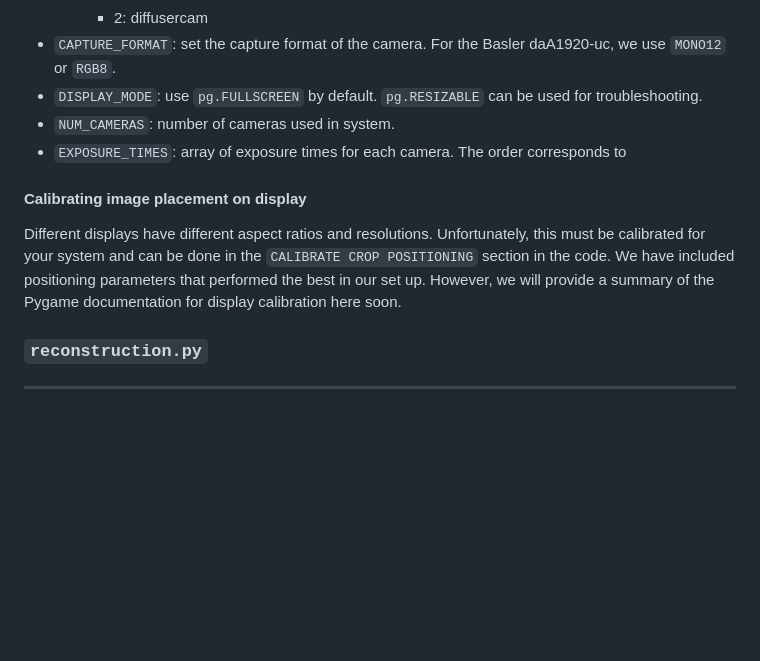
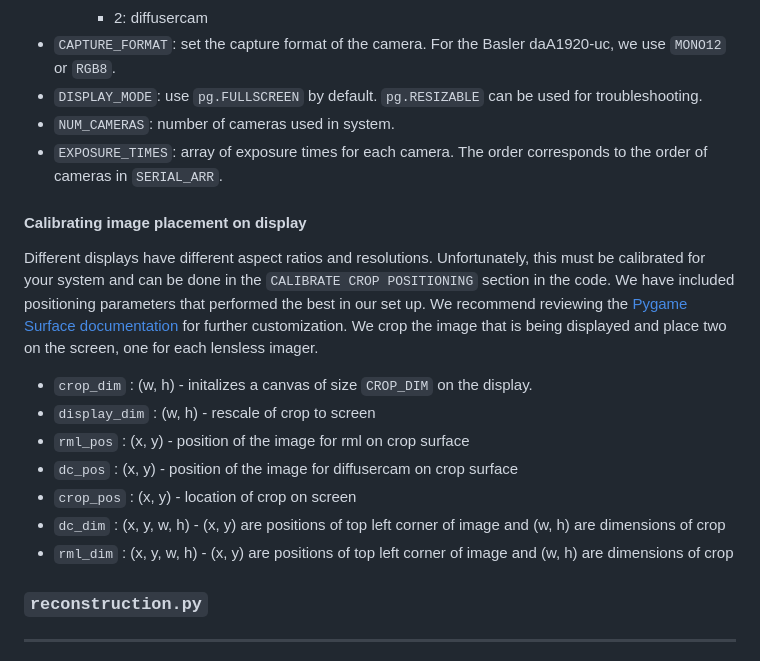
Before and after one commit to Waller-Lab/parallel-lensless-dataset, a Markdown page: README.md, the part around the change. GitHub-like rendering; blank space fills up the shorter version.

Commit message:
update readme'

```diff
--- a/README.md
+++ b/README.md
@@ -44,10 +44,17 @@ Example:
 - `CAPTURE_FORMAT`: set the capture format of the camera. For the Basler daA1920-uc, we use `MONO12` or `RGB8`.
 - `DISPLAY_MODE`: use `pg.FULLSCREEN` by default. `pg.RESIZABLE` can be used for troubleshooting.
 - `NUM_CAMERAS`: number of cameras used in system.
-- `EXPOSURE_TIMES`: array of exposure times for each camera. The order corresponds to
+- `EXPOSURE_TIMES`: array of exposure times for each camera. The order corresponds to the order of cameras in `SERIAL_ARR`.
 
 #### Calibrating image placement on display
-Different displays have different aspect ratios and resolutions. Unfortunately, this must be calibrated for your system and can be done in the `CALIBRATE CROP POSITIONING` section in the code. We have included positioning parameters that performed the best in our set up. However, we will provide a summary of the Pygame documentation for display calibration here soon.
+Different displays have different aspect ratios and resolutions. Unfortunately, this must be calibrated for your system and can be done in the `CALIBRATE CROP POSITIONING` section in the code. We have included positioning parameters that performed the best in our set up. We recommend reviewing the [Pygame Surface documentation](https://www.pygame.org/docs/ref/surface.html) for further customization. We crop the image that is being displayed and place two on the screen, one for each lensless imager.
+- `crop_dim` : (w, h) - initalizes a canvas of size `CROP_DIM` on the display.
+- `display_dim` : (w, h) - rescale of crop to screen
+- `rml_pos` : (x, y) - position of the image for rml on crop surface
+- `dc_pos` : (x, y) - position of the image for diffusercam on crop surface
+- `crop_pos` : (x, y) - location of crop on screen
+- `dc_dim` : (x, y, w, h) - (x, y) are positions of top left corner of image and (w, h) are dimensions of crop
+- `rml_dim` : (x, y, w, h) - (x, y) are positions of top left corner of image and (w, h) are dimensions of crop
 
 ### `reconstruction.py`
 ----
```
